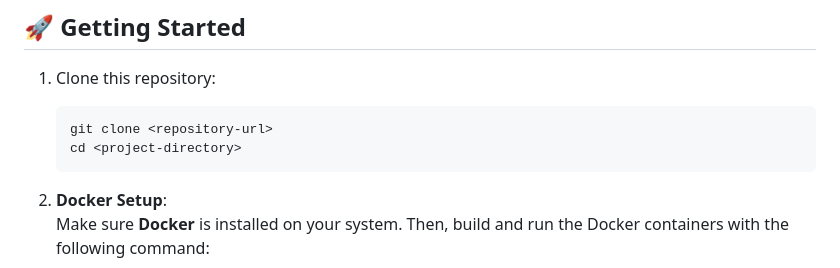
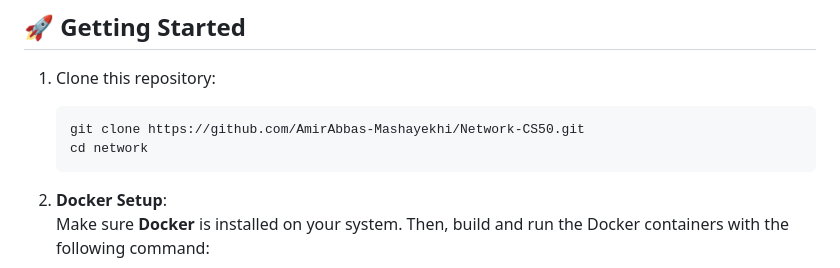
Before and after one commit to AmirAbbas-Mashayekhi/Network-CS50, a Markdown page: README.md, the part around the change. GitHub-like rendering.

````diff
--- a/README.md
+++ b/README.md
@@ -18,8 +18,8 @@ Welcome to the **CS50 Web Programming (CS50W)** course's **Network** project, de
 1. Clone this repository:
 
    ```bash
-   git clone <repository-url>
-   cd <project-directory>
+   git clone https://github.com/AmirAbbas-Mashayekhi/Network-CS50.git
+   cd network
    ```
 
 2. **Docker Setup**:
````
